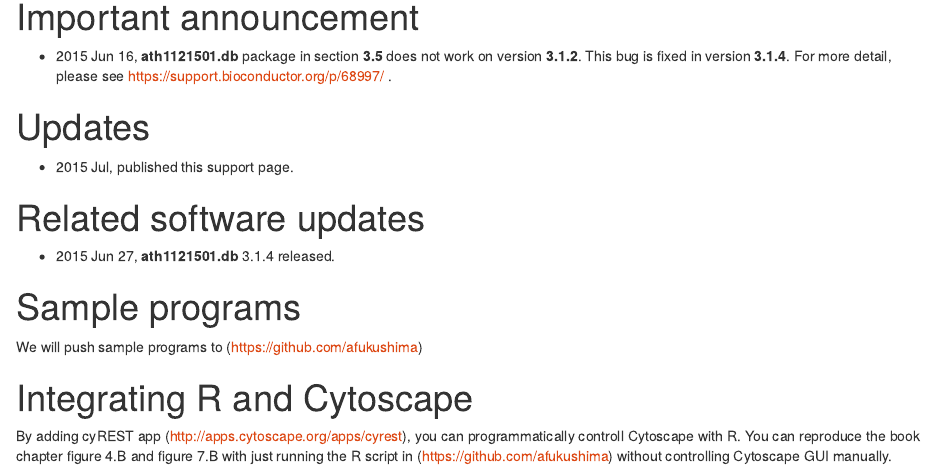
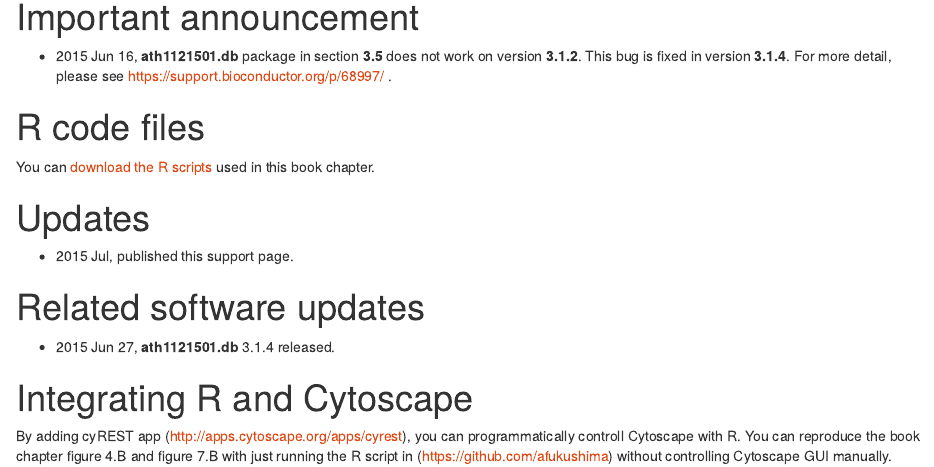
Before and after one commit to afukushima/afukushima.github.io, an R Markdown document (diffcorrbook/index.Rmd): the page in a window 1100 px wide, from 660 px down. The pictures show the output file diffcorrbook/index.html that the author committed with the source, opened offline.

Commit message:
fix the links to R code files used in this book chapter

```diff
--- a/diffcorrbook/index.Rmd
+++ b/diffcorrbook/index.Rmd
@@ -26,6 +26,10 @@ We will revise this page continually. If you have a question about this book and
 
 - 2015 Jun 16, **ath1121501.db** package in section **3.5** does not work on version **3.1.2**. This bug is fixed in version **3.1.4**. For more detail, please see https://support.bioconductor.org/p/68997/ .
 
+# R code files
+
+You can [download the R scripts](https://github.com/afukushima/afukushima.github.io/tree/master/diffcorrbook) used in this book chapter.
+
 # Updates
 
 - 2015 Jul, published this support page.
@@ -34,9 +38,6 @@ We will revise this page continually. If you have a question about this book and
 
 - 2015 Jun 27, **ath1121501.db** 3.1.4 released.
 
-# Sample programs
-
-We will push sample programs to (https://github.com/afukushima)
 
 # Integrating R and Cytoscape
 
```
Also changed, not shown: diffcorrbook/index.html.
